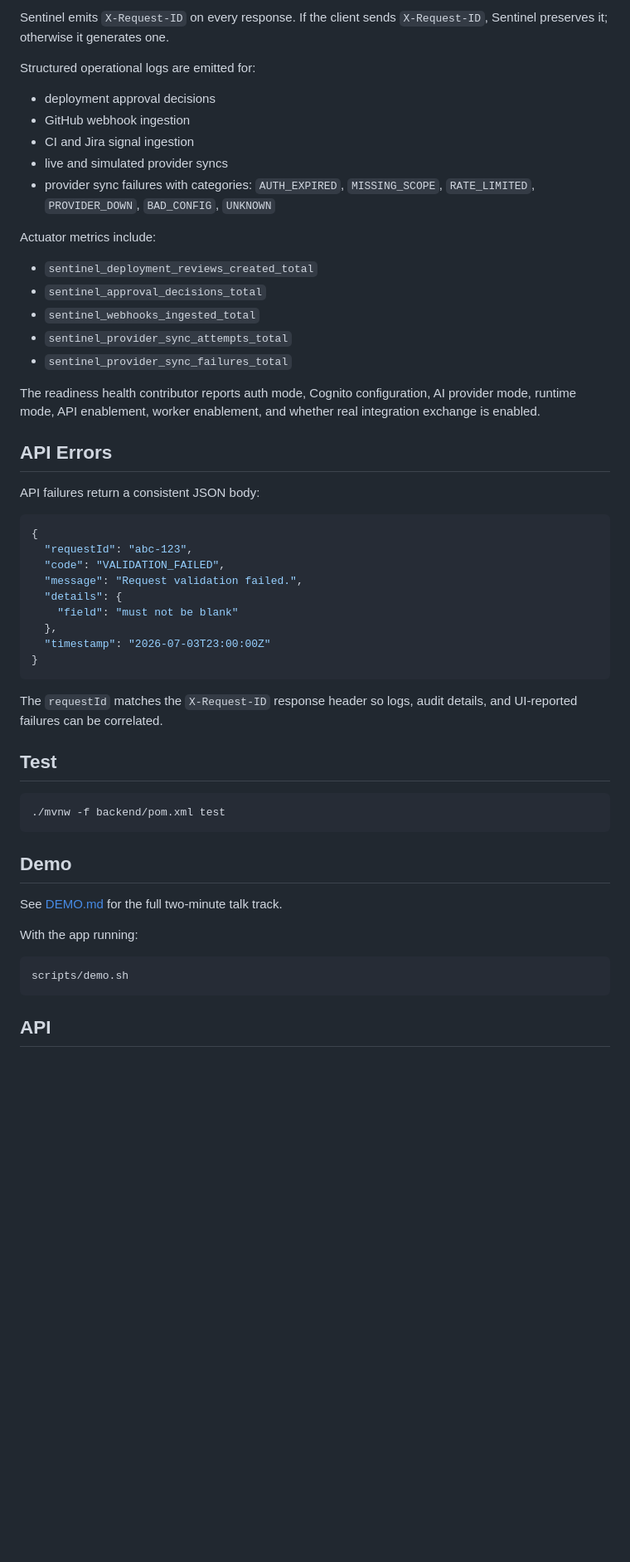
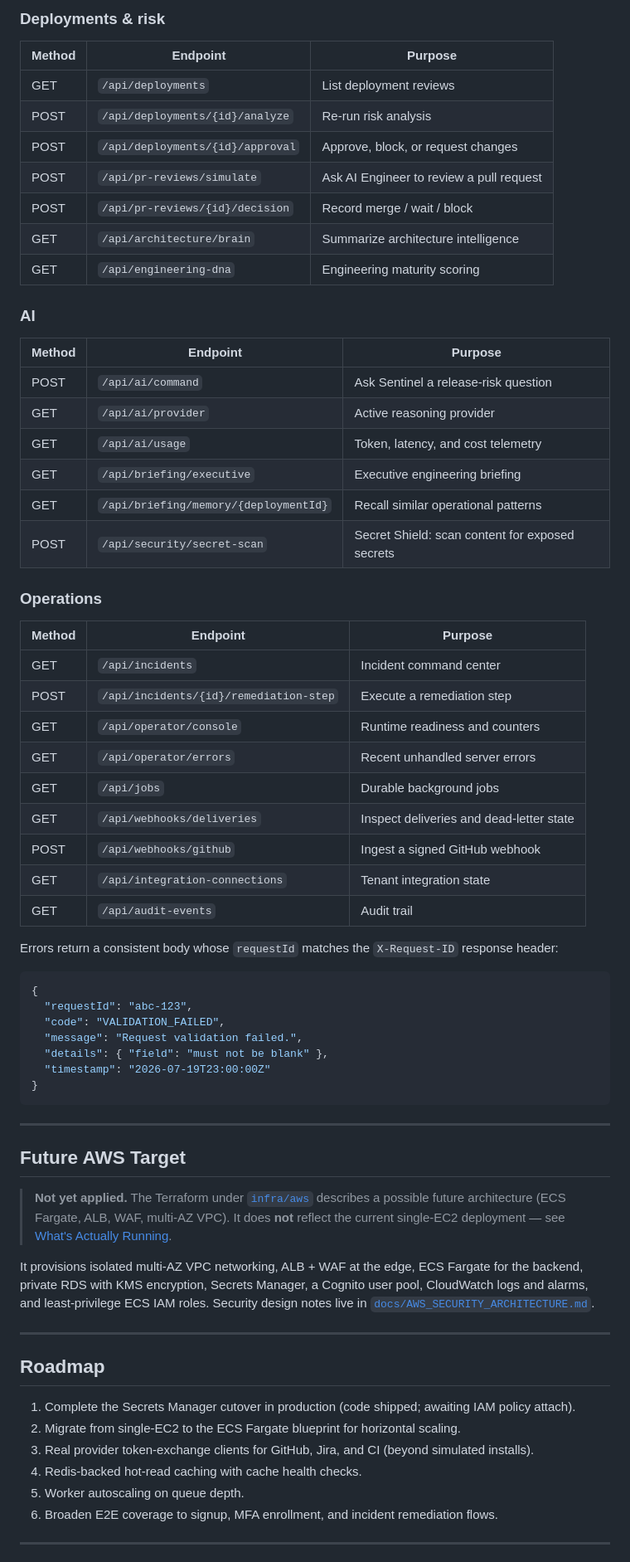
Before and after one commit to balajibuuaga-cmd/sentinel-ai, a Markdown page: README.md, the part around one of its changes. Shown at 83% size. GitHub-like rendering; blank space fills up the shorter version.

````diff
--- a/README.md
+++ b/README.md
@@ -212,57 +371,73 @@ Webhook replay is rate-limited with a replay budget, cooldown window, expiry tim
 
-Sentinel emits `X-Request-ID` on every response. If the client sends `X-Request-ID`, Sentinel preserves it; otherwise it generates one.
+### Deployments & risk
+| Method | Endpoint | Purpose |
+|---|---|---|
+| GET | `/api/deployments` | List deployment reviews |
+| POST | `/api/deployments/{id}/analyze` | Re-run risk analysis |
+| POST | `/api/deployments/{id}/approval` | Approve, block, or request changes |
+| POST | `/api/pr-reviews/simulate` | Ask AI Engineer to review a pull request |
+| POST | `/api/pr-reviews/{id}/decision` | Record merge / wait / block |
+| GET | `/api/architecture/brain` | Summarize architecture intelligence |
+| GET | `/api/engineering-dna` | Engineering maturity scoring |
 
-Structured operational logs are emitted for:
+### AI
+| Method | Endpoint | Purpose |
+|---|---|---|
+| POST | `/api/ai/command` | Ask Sentinel a release-risk question |
+| GET | `/api/ai/provider` | Active reasoning provider |
+| GET | `/api/ai/usage` | Token, latency, and cost telemetry |
+| GET | `/api/briefing/executive` | Executive engineering briefing |
+| GET | `/api/briefing/memory/{deploymentId}` | Recall similar operational patterns |
+| POST | `/api/security/secret-scan` | Secret Shield: scan content for exposed secrets |
 
-- deployment approval decisions
-- GitHub webhook ingestion
-- CI and Jira signal ingestion
-- live and simulated provider syncs
-- provider sync failures with categories: `AUTH_EXPIRED`, `MISSING_SCOPE`, `RATE_LIMITED`, `PROVIDER_DOWN`, `BAD_CONFIG`, `UNKNOWN`
+### Operations
+| Method | Endpoint | Purpose |
+|---|---|---|
+| GET | `/api/incidents` | Incident command center |
+| POST | `/api/incidents/{id}/remediation-step` | Execute a remediation step |
+| GET | `/api/operator/console` | Runtime readiness and counters |
+| GET | `/api/operator/errors` | Recent unhandled server errors |
+| GET | `/api/jobs` | Durable background jobs |
+| GET | `/api/webhooks/deliveries` | Inspect deliveries and dead-letter state |
+| POST | `/api/webhooks/github` | Ingest a signed GitHub webhook |
+| GET | `/api/integration-connections` | Tenant integration state |
+| GET | `/api/audit-events` | Audit trail |
 
-Actuator metrics include:
-
-- `sentinel_deployment_reviews_created_total`
-- `sentinel_approval_decisions_total`
-- `sentinel_webhooks_ingested_total`
-- `sentinel_provider_sync_attempts_total`
-- `sentinel_provider_sync_failures_total`
-
-The readiness health contributor reports auth mode, Cognito configuration, AI provider mode, runtime mode, API enablement, worker enablement, and whether real integration exchange is enabled.
-
-## API Errors
-
-API failures return a consistent JSON body:
+Errors return a consistent body whose `requestId` matches the `X-Request-ID` response header:
 
 ```json
 {
   "requestId": "abc-123",
   "code": "VALIDATION_FAILED",
   "message": "Request validation failed.",
-  "details": {
-    "field": "must not be blank"
-  },
-  "timestamp": "2026-07-03T23:00:00Z"
+  "details": { "field": "must not be blank" },
+  "timestamp": "2026-07-19T23:00:00Z"
 }
 ```
 
-The `requestId` matches the `X-Request-ID` response header so logs, audit details, and UI-reported failures can be correlated.
+---
 
-## Test
+## Future AWS Target
 
-```bash
-./mvnw -f backend/pom.xml test
-```
+> **Not yet applied.** The Terraform under [`infra/aws`](infra/aws) describes a possible future
+> architecture (ECS Fargate, ALB, WAF, multi-AZ VPC). It does **not** reflect the current single-EC2
+> deployment — see [What's Actually Running](#whats-actually-running).
 
-## Demo
+It provisions isolated multi-AZ VPC networking, ALB + WAF at the edge, ECS Fargate for the backend,
+private RDS with KMS encryption, Secrets Manager, a Cognito user pool, CloudWatch logs and alarms,
+and least-privilege ECS IAM roles. Security design notes live in
+[`docs/AWS_SECURITY_ARCHITECTURE.md`](docs/AWS_SECURITY_ARCHITECTURE.md).
 
-See [DEMO.md](DEMO.md) for the full two-minute talk track.
+---
 
-With the app running:
+## Roadmap
 
-```bash
-scripts/demo.sh
-```
+1. Complete the Secrets Manager cutover in production (code shipped; awaiting IAM policy attach).
+2. Migrate from single-EC2 to the ECS Fargate blueprint for horizontal scaling.
+3. Real provider token-exchange clients for GitHub, Jira, and CI (beyond simulated installs).
+4. Redis-backed hot-read caching with cache health checks.
+5. Worker autoscaling on queue depth.
+6. Broaden E2E coverage to signup, MFA enrollment, and incident remediation flows.
 
-## API
+---
 
````
Also changed, not shown: other parts of README.md (+307 -241 lines).
